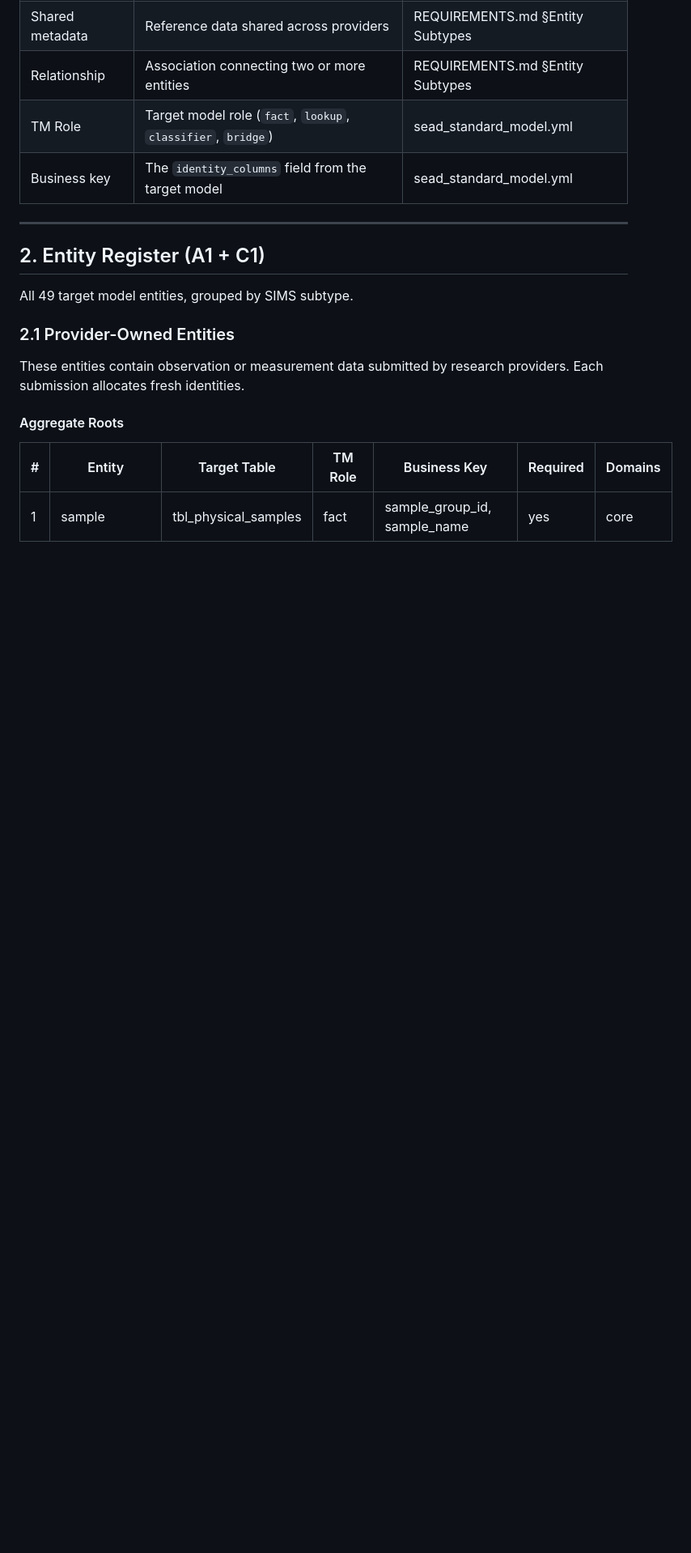
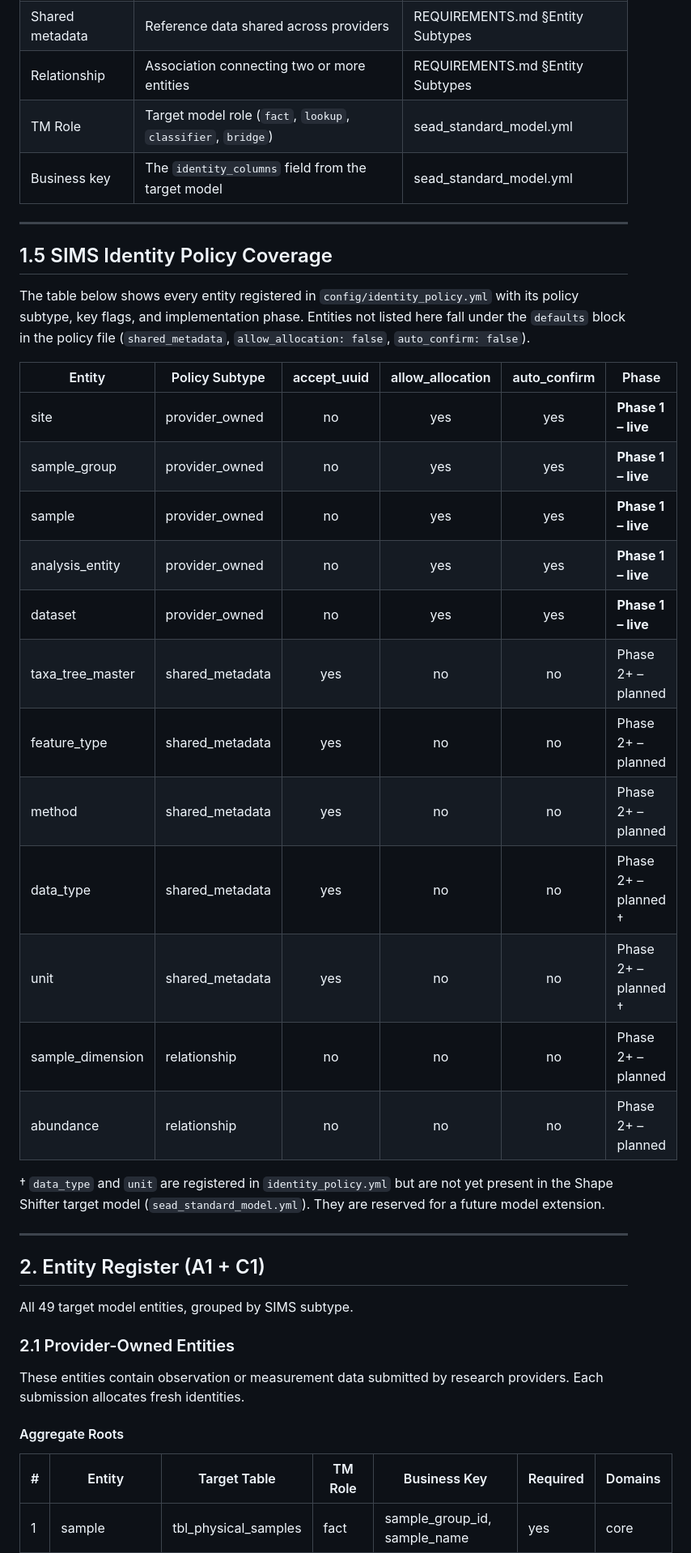
Before and after one commit to humlab-sead/sead_authority_service, a Markdown page: docs/sims/TRACKED_ENTITIES.md, the part around one of its changes. Shown at 81% size. GitHub-like rendering; blank space fills up the shorter version.

Commit message:
feat(docs): enhance TRACKED_ENTITIES.md with policy sync notice and coverage table

```diff
--- a/docs/sims/TRACKED_ENTITIES.md
+++ b/docs/sims/TRACKED_ENTITIES.md
@@ -22,6 +24,29 @@ This document enumerates the SEAD entities relevant to the SIMS identity system.
 | Relationship    | Association connecting two or more entities                  | REQUIREMENTS.md §Entity Subtypes |
 | TM Role         | Target model role (`fact`, `lookup`, `classifier`, `bridge`) | sead_standard_model.yml          |
 | Business key    | The `identity_columns` field from the target model           | sead_standard_model.yml          |
+
+---
+
+## 1.5 SIMS Identity Policy Coverage
+
+The table below shows every entity registered in `config/identity_policy.yml` with its policy subtype, key flags, and implementation phase. Entities not listed here fall under the `defaults` block in the policy file (`shared_metadata`, `allow_allocation: false`, `auto_confirm: false`).
+
+| Entity | Policy Subtype | accept_uuid | allow_allocation | auto_confirm | Phase |
+|--------|---------------|:-----------:|:----------------:|:------------:|-------|
+| site | provider_owned | no | yes | yes | **Phase 1 – live** |
+| sample_group | provider_owned | no | yes | yes | **Phase 1 – live** |
+| sample | provider_owned | no | yes | yes | **Phase 1 – live** |
+| analysis_entity | provider_owned | no | yes | yes | **Phase 1 – live** |
+| dataset | provider_owned | no | yes | yes | **Phase 1 – live** |
+| taxa_tree_master | shared_metadata | yes | no | no | Phase 2+ – planned |
+| feature_type | shared_metadata | yes | no | no | Phase 2+ – planned |
+| method | shared_metadata | yes | no | no | Phase 2+ – planned |
+| data_type | shared_metadata | yes | no | no | Phase 2+ – planned † |
+| unit | shared_metadata | yes | no | no | Phase 2+ – planned † |
+| sample_dimension | relationship | no | no | no | Phase 2+ – planned |
+| abundance | relationship | no | no | no | Phase 2+ – planned |
+
+† `data_type` and `unit` are registered in `identity_policy.yml` but are not yet present in the Shape Shifter target model (`sead_standard_model.yml`). They are reserved for a future model extension.
 
 ---
 
```
Also changed, not shown: other parts of docs/sims/TRACKED_ENTITIES.md (+2 -0 lines).
